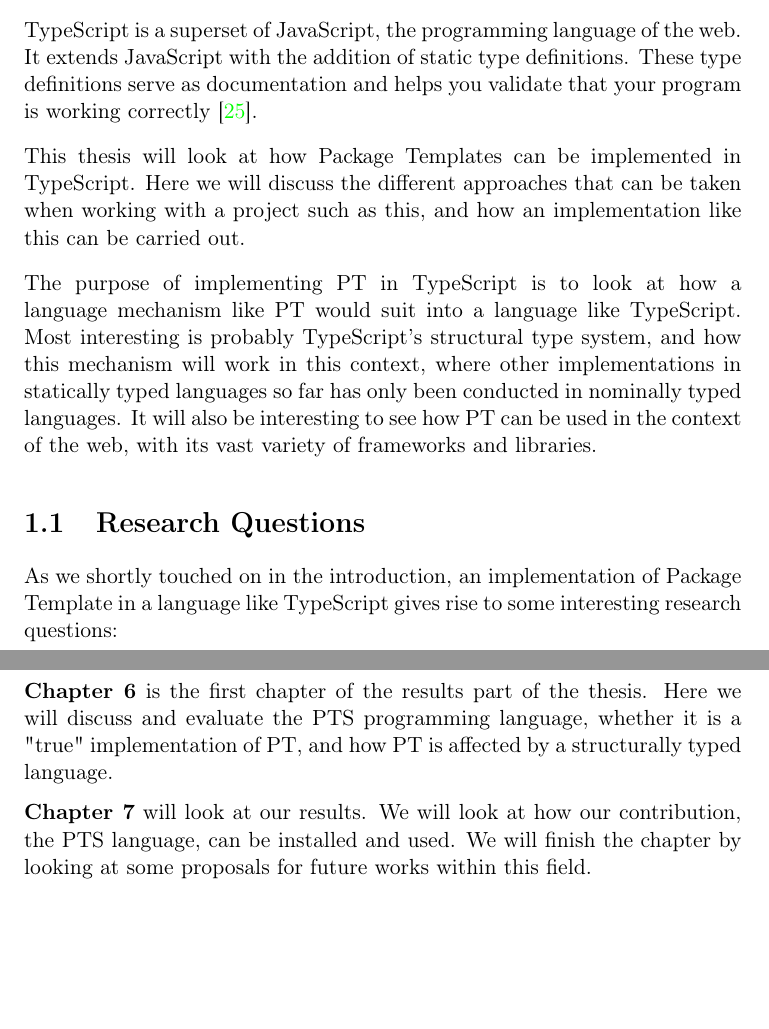
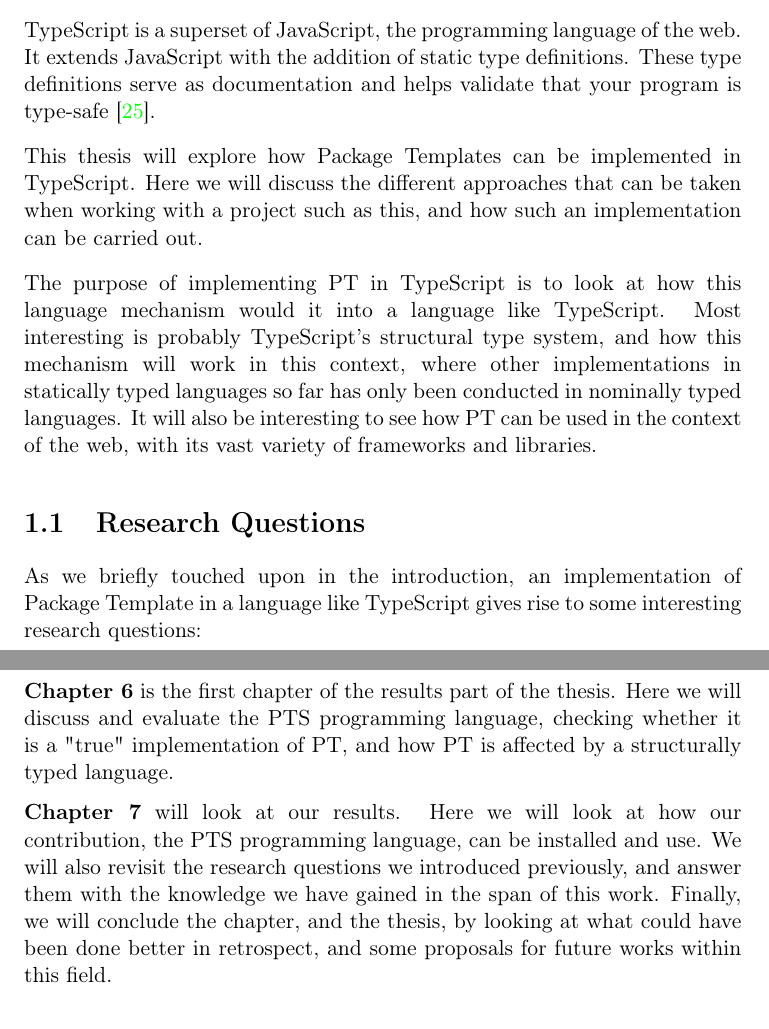
Before and after one commit to petter/master-thesis, a LaTeX thesis (src/main.tex, which reads src/chapters/introduction/introduction.tex): two parts of pages 20 and 22 of 104, joined at a grey line, cut so that both start at the same text, the shorter picture padded with empty space. Compiled offline with pdfLaTeX; a LaTeX package or settings file that is missing is left out.

Commit message:
finpusse på introduction

```diff
--- a/src/chapters/introduction/introduction.tex
+++ b/src/chapters/introduction/introduction.tex
@@ -13,18 +13,18 @@ Since then further proposals have been made to the language mechanism, and it is
 
 TypeScript is a superset of JavaScript, the programming language of the web.
 It extends JavaScript with the addition of static type definitions.
-These type definitions serve as documentation and helps you validate that your program is working correctly~\cite{tswebsite}.
+These type definitions serve as documentation and helps validate that your program is type-safe~\cite{tswebsite}.
 
-This thesis will look at how Package Templates can be implemented in TypeScript.
-Here we will discuss the different approaches that can be taken when working with a project such as this, and how an implementation like this can be carried out.
+This thesis will explore how Package Templates can be implemented in TypeScript.
+Here we will discuss the different approaches that can be taken when working with a project such as this, and how such an implementation can be carried out.
 
-The purpose of implementing PT in TypeScript is to look at how a language mechanism like PT would suit into a language like TypeScript.
+The purpose of implementing PT in TypeScript is to look at how this language mechanism would it into a language like TypeScript.
 Most interesting is probably TypeScript's structural type system, and how this mechanism will work in this context, where other implementations in statically typed languages so far has only been conducted in nominally typed languages.
 It will also be interesting to see how PT can be used in the context of the web, with its vast variety of frameworks and libraries.
 
 \section{Research Questions}\label{sec:research-questions}
 
-As we shortly touched on in the introduction, an implementation of Package Template in a language like TypeScript gives rise to some interesting research questions:
+As we briefly touched upon in the introduction, an implementation of Package Template in a language like TypeScript gives rise to some interesting research questions:
 
 \begin{itemize}
     \item \textbf{RQ1}: How does the language mechanism Package Templates fit into TypeScript and the web ecosystem?
@@ -65,11 +65,12 @@ As the compiler is not fully implemented we will also talk about what remains to
 % TODO kanskje noe om limitations?
 
 \textbf{Chapter 6} is the first chapter of the results part of the thesis.
-Here we will discuss and evaluate the PTS programming language, whether it is a "true" implementation of PT, and how PT is affected by a structurally typed language.
+Here we will discuss and evaluate the PTS programming language, checking whether it is a "true" implementation of PT, and how PT is affected by a structurally typed language.
 
 \textbf{Chapter 7} will look at our results.
-We will look at how our contribution, the PTS language, can be installed and used.
-We will finish the chapter by looking at some proposals for future works within this field.
+Here we will look at how our contribution, the PTS programming language, can be installed and use.
+We will also revisit the research questions we introduced previously, and answer them with the knowledge we have gained in the span of this work.
+Finally, we will conclude the chapter, and the thesis, by looking at what could have been done better in retrospect, and some proposals for future works within this field.
 
 \section{Project Source Code}\label{sec:project-source-code}
 
```
Also changed, not shown: src/main.pdf, src/chapters/introduction/introduction.tex (8 more changed lines).
